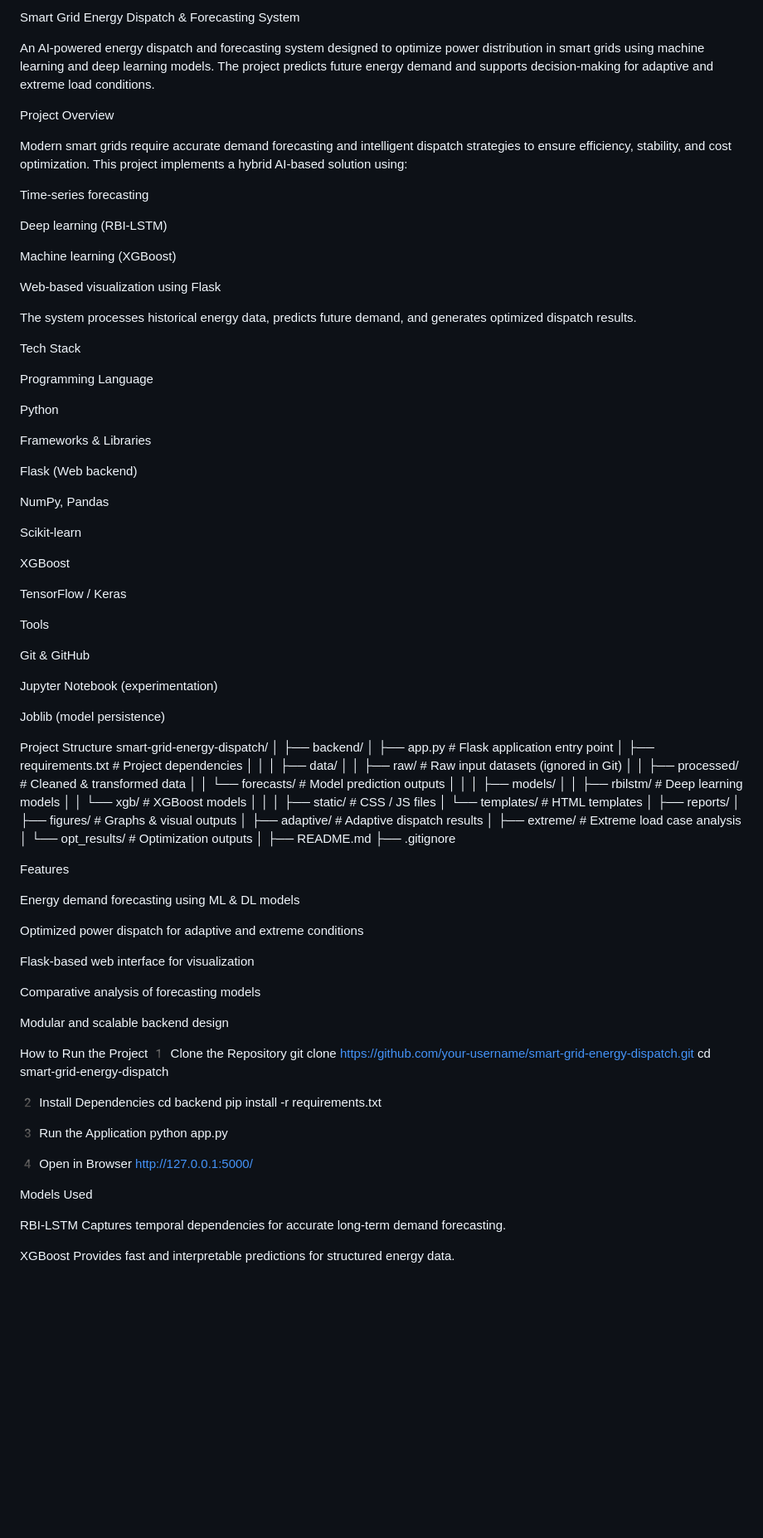
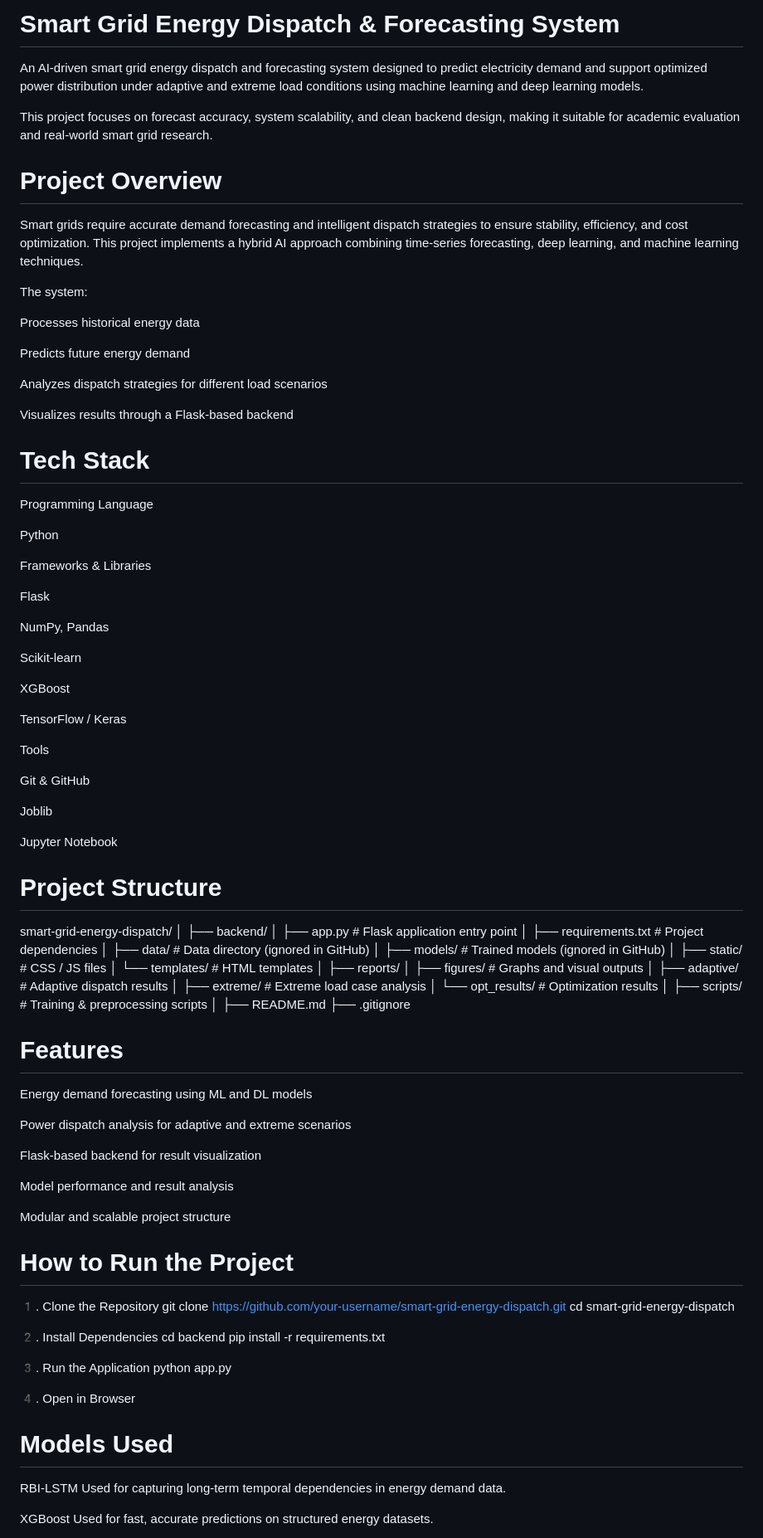
Before and after one commit to krishna-kakade/Smart-Grid-Energy-Dispatch, a Markdown page: README.md, the part around one of its changes. Shown at 83% size. GitHub-like rendering; blank space fills up the shorter version.

Commit message:
Revise README for clarity and project details
Updated project description, features, and structure in README.

```diff
--- a/README.md
+++ b/README.md
@@ -1,24 +1,25 @@
- Smart Grid Energy Dispatch & Forecasting System
+# Smart Grid Energy Dispatch & Forecasting System
 
-An AI-powered energy dispatch and forecasting system designed to optimize power distribution in smart grids using machine learning and deep learning models.
-The project predicts future energy demand and supports decision-making for adaptive and extreme load conditions.
+An AI-driven smart grid energy dispatch and forecasting system designed to predict electricity demand and support optimized power distribution under adaptive and extreme load conditions using machine learning and deep learning models.
 
- Project Overview
+This project focuses on forecast accuracy, system scalability, and clean backend design, making it suitable for academic evaluation and real-world smart grid research.
 
-Modern smart grids require accurate demand forecasting and intelligent dispatch strategies to ensure efficiency, stability, and cost optimization.
-This project implements a hybrid AI-based solution using:
+# Project Overview
 
-Time-series forecasting
+Smart grids require accurate demand forecasting and intelligent dispatch strategies to ensure stability, efficiency, and cost optimization.
+This project implements a hybrid AI approach combining time-series forecasting, deep learning, and machine learning techniques.
 
-Deep learning (RBI-LSTM)
+The system:
 
-Machine learning (XGBoost)
+Processes historical energy data
 
-Web-based visualization using Flask
+Predicts future energy demand
 
-The system processes historical energy data, predicts future demand, and generates optimized dispatch results.
+Analyzes dispatch strategies for different load scenarios
 
- Tech Stack
+Visualizes results through a Flask-based backend
+
+# Tech Stack
 
 Programming Language
 
@@ -26,7 +27,7 @@ Python
 
 Frameworks & Libraries
 
-Flask (Web backend)
+Flask
 
 NumPy, Pandas
 
@@ -40,70 +41,63 @@ Tools
 
 Git & GitHub
 
-Jupyter Notebook (experimentation)
+Joblib
 
-Joblib (model persistence)
+Jupyter Notebook
 
- Project Structure
+# Project Structure
 smart-grid-energy-dispatch/
 │
 ├── backend/
 │   ├── app.py                 # Flask application entry point
 │   ├── requirements.txt       # Project dependencies
-│   │
-│   ├── data/
-│   │   ├── raw/               # Raw input datasets (ignored in Git)
-│   │   ├── processed/         # Cleaned & transformed data
-│   │   └── forecasts/         # Model prediction outputs
-│   │
-│   ├── models/
-│   │   ├── rbilstm/            # Deep learning models
-│   │   └── xgb/                # XGBoost models
-│   │
+│   ├── data/                  # Data directory (ignored in GitHub)
+│   ├── models/                # Trained models (ignored in GitHub)
 │   ├── static/                # CSS / JS files
 │   └── templates/             # HTML templates
 │
 ├── reports/
-│   ├── figures/               # Graphs & visual outputs
+│   ├── figures/               # Graphs and visual outputs
 │   ├── adaptive/              # Adaptive dispatch results
 │   ├── extreme/               # Extreme load case analysis
-│   └── opt_results/           # Optimization outputs
+│   └── opt_results/           # Optimization results
+│
+├── scripts/                   # Training & preprocessing scripts
 │
 ├── README.md
 ├── .gitignore
 
- Features
+# Features
 
- Energy demand forecasting using ML & DL models
+ Energy demand forecasting using ML and DL models
 
- Optimized power dispatch for adaptive and extreme conditions
+ Power dispatch analysis for adaptive and extreme scenarios
 
- Flask-based web interface for visualization
+ Flask-based backend for result visualization
 
- Comparative analysis of forecasting models
+ Model performance and result analysis
 
- Modular and scalable backend design
+ Modular and scalable project structure
 
- How to Run the Project
-1️ Clone the Repository
+# How to Run the Project
+1️. Clone the Repository
 git clone https://github.com/your-username/smart-grid-energy-dispatch.git
 cd smart-grid-energy-dispatch
 
-2️ Install Dependencies
+2️. Install Dependencies
 cd backend
 pip install -r requirements.txt
 
-3️ Run the Application
+3️. Run the Application
 python app.py
 
-4️ Open in Browser
-http://127.0.0.1:5000/
+4️. Open in Browser
 
- Models Used
+# Models Used
 
 RBI-LSTM
-Captures temporal dependencies for accurate long-term demand forecasting.
+Used for capturing long-term temporal dependencies in energy demand data.
 
 XGBoost
-Provides fast and interpretable predictions for structured energy data.
+Used for fast, accurate predictions on structured energy datasets.
 
```
Also changed, not shown: other parts of README.md (+16 -13 lines).
